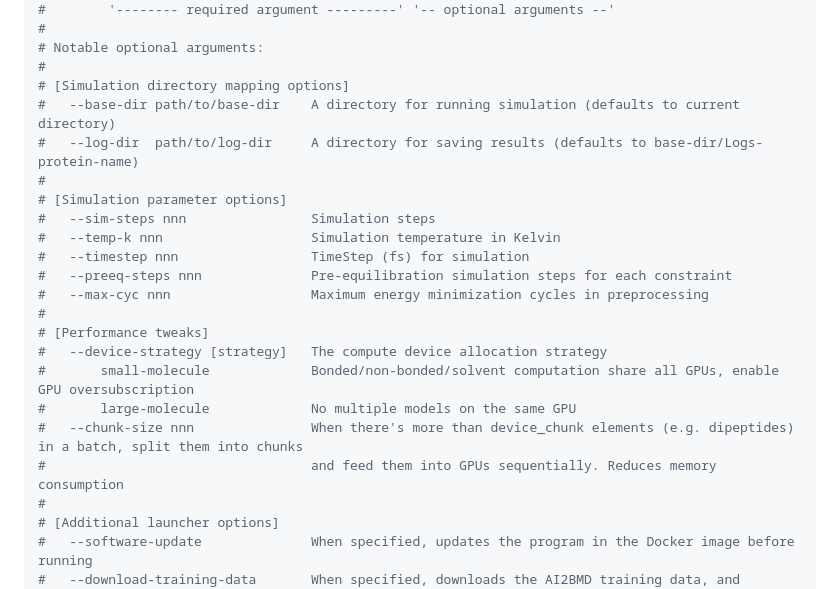
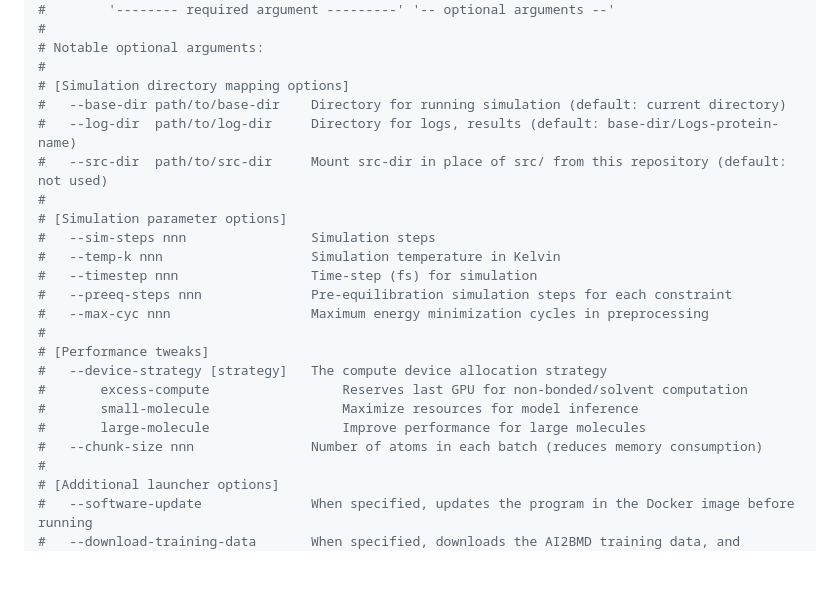
Before and after one commit to microsoft/AI2BMD, a Markdown page: README.md, the part around the change. Rendered like a GitHub page; blank space fills up the shorter version.

Commit message:
chore(doc): update readme

```diff
--- a/README.md
+++ b/README.md
@@ -34,22 +34,23 @@ chmod +x ai2bmd
 # Notable optional arguments:
 #
 # [Simulation directory mapping options]
-#   --base-dir path/to/base-dir    A directory for running simulation (defaults to current directory)
-#   --log-dir  path/to/log-dir     A directory for saving results (defaults to base-dir/Logs-protein-name)
+#   --base-dir path/to/base-dir    Directory for running simulation (default: current directory)
+#   --log-dir  path/to/log-dir     Directory for logs, results (default: base-dir/Logs-protein-name)
+#   --src-dir  path/to/src-dir     Mount src-dir in place of src/ from this repository (default: not used)
 #
 # [Simulation parameter options]
 #   --sim-steps nnn                Simulation steps
 #   --temp-k nnn                   Simulation temperature in Kelvin
-#   --timestep nnn                 TimeStep (fs) for simulation
+#   --timestep nnn                 Time-step (fs) for simulation
 #   --preeq-steps nnn              Pre-equilibration simulation steps for each constraint
 #   --max-cyc nnn                  Maximum energy minimization cycles in preprocessing
 #
 # [Performance tweaks]
 #   --device-strategy [strategy]   The compute device allocation strategy
-#       small-molecule             Bonded/non-bonded/solvent computation share all GPUs, enable GPU oversubscription
-#       large-molecule             No multiple models on the same GPU
-#   --chunk-size nnn               When there's more than device_chunk elements (e.g. dipeptides) in a batch, split them into chunks
-#                                  and feed them into GPUs sequentially. Reduces memory consumption
+#       excess-compute                 Reserves last GPU for non-bonded/solvent computation
+#       small-molecule                 Maximize resources for model inference
+#       large-molecule                 Improve performance for large molecules
+#   --chunk-size nnn               Number of atoms in each batch (reduces memory consumption)
 #
 # [Additional launcher options]
 #   --software-update              When specified, updates the program in the Docker image before running
```
